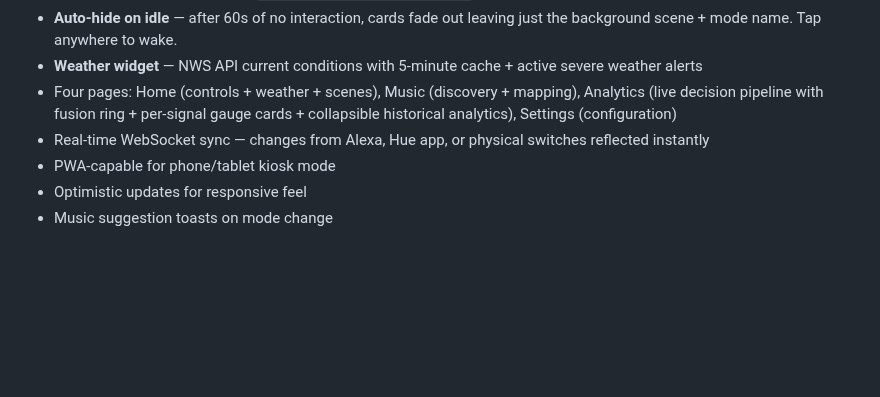
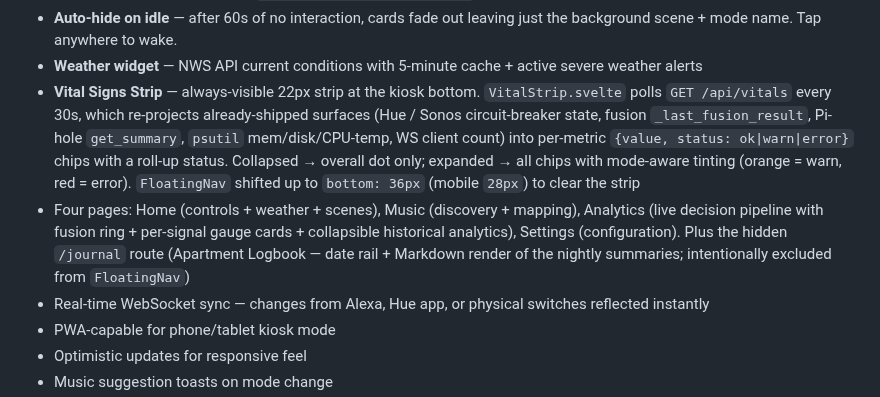
Before and after one commit to agatte/home-hub, a Markdown page: docs/PROJECT_SPEC.md, the part around the change. GitHub-like rendering; blank space fills up the shorter version.

Commit message:
docs: add Vital Signs Strip + /journal route to PROJECT_SPEC dashboard section
PROJECT_SPEC was missing two of the three features that shipped in
8da14e5. Adds the Vital Signs Strip bullet (polling, surfaces, chip
behavior, FloatingNav offset) and folds the hidden /journal route
into the pages line.

Co-Authored-By: Claude Opus 4.7 (1M context) <noreply@anthropic.com>

```diff
--- a/docs/PROJECT_SPEC.md
+++ b/docs/PROJECT_SPEC.md
@@ -102,7 +102,8 @@ The ML layer has landed in code (`backend/services/ml/`, ~2,092 LOC across 8 ser
 - **Glass cards** — all widgets use `backdrop-filter: blur(12px)` with staggered entrance animations
 - **Auto-hide on idle** — after 60s of no interaction, cards fade out leaving just the background scene + mode name. Tap anywhere to wake.
 - **Weather widget** — NWS API current conditions with 5-minute cache + active severe weather alerts
-- Four pages: Home (controls + weather + scenes), Music (discovery + mapping), Analytics (live decision pipeline with fusion ring + per-signal gauge cards + collapsible historical analytics), Settings (configuration)
+- **Vital Signs Strip** — always-visible 22px strip at the kiosk bottom. `VitalStrip.svelte` polls `GET /api/vitals` every 30s, which re-projects already-shipped surfaces (Hue / Sonos circuit-breaker state, fusion `_last_fusion_result`, Pi-hole `get_summary`, `psutil` mem/disk/CPU-temp, WS client count) into per-metric `{value, status: ok|warn|error}` chips with a roll-up status. Collapsed → overall dot only; expanded → all chips with mode-aware tinting (orange = warn, red = error). `FloatingNav` shifted up to `bottom: 36px` (mobile `28px`) to clear the strip
+- Four pages: Home (controls + weather + scenes), Music (discovery + mapping), Analytics (live decision pipeline with fusion ring + per-signal gauge cards + collapsible historical analytics), Settings (configuration). Plus the hidden `/journal` route (Apartment Logbook — date rail + Markdown render of the nightly summaries; intentionally excluded from `FloatingNav`)
 - Real-time WebSocket sync — changes from Alexa, Hue app, or physical switches reflected instantly
 - PWA-capable for phone/tablet kiosk mode
 - Optimistic updates for responsive feel
```
